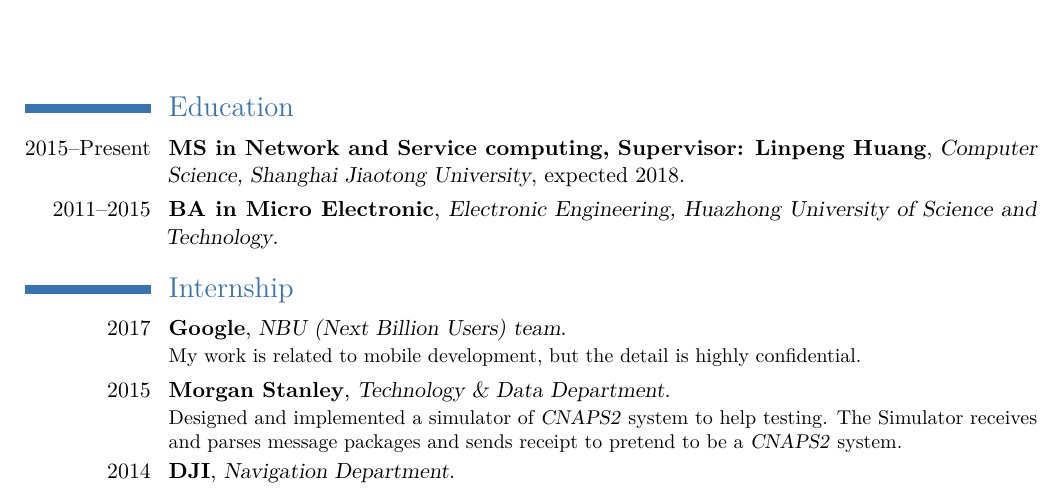
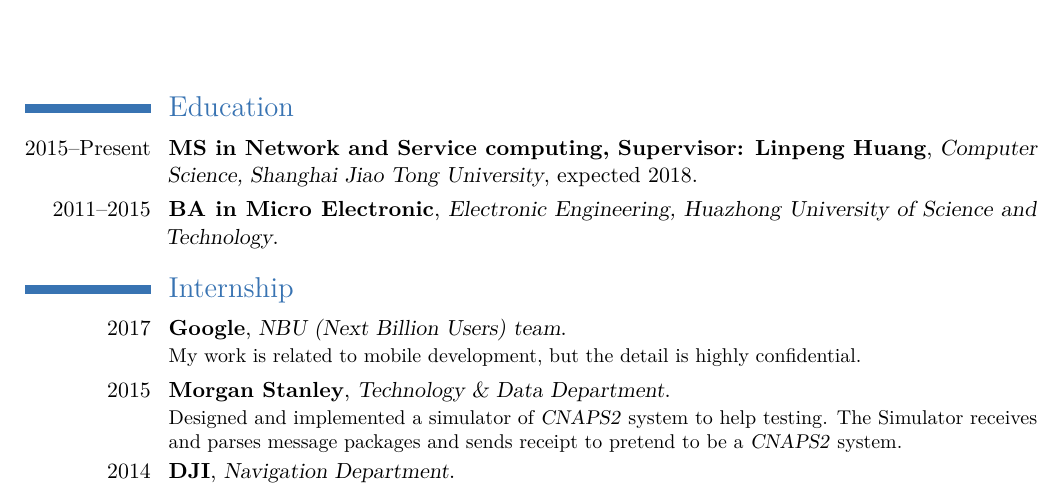
Before and after one commit to wgtdkp/resume, a LaTeX CV (dkp-en.tex): part of the page, cut so that both start at the same text. Compiled offline with pdfLaTeX.

Commit message:
fix typo; clean repo;

```diff
--- a/dkp-en.tex
+++ b/dkp-en.tex
@@ -49,7 +49,7 @@
 \makecvtitle
 
 \section{Education}
-\cventry{2015--Present}{MS in Network and Service computing, Supervisor: Linpeng Huang}{Computer Science, Shanghai Jiaotong University}{expected 2018}{}{}  % arguments 3 to 6 can be left empty
+\cventry{2015--Present}{MS in Network and Service computing, Supervisor: Linpeng Huang}{Computer Science, Shanghai Jiao Tong University}{expected 2018}{}{}  % arguments 3 to 6 can be left empty
 \cventry{2011--2015}{BA in Micro Electronic}{Electronic Engineering, Huazhong University of Science and Technology}{}{}{}
 
 % \section{Master thesis}
```
Also changed, not shown: CV-董康平-上海交通大学.pdf (deleted), Kangping Dong-CV-CH-EN.pdf (deleted), Kangping Dong-CV-EN-CH-toutiao.pdf (deleted), Kangping Dong-CV-EN-CH.pdf (deleted), dkp-ch-ali.pdf (deleted), dkp-ch-toutiao.pdf (deleted), dkp-cv-en-ch.pdf (deleted), dkp-en-ch-with-google.pdf (deleted), dkp-en-ch.pdf, dkp-en-toutiao.pdf (deleted), dkp-en.pdf, picture.png (deleted), 7 other files.
